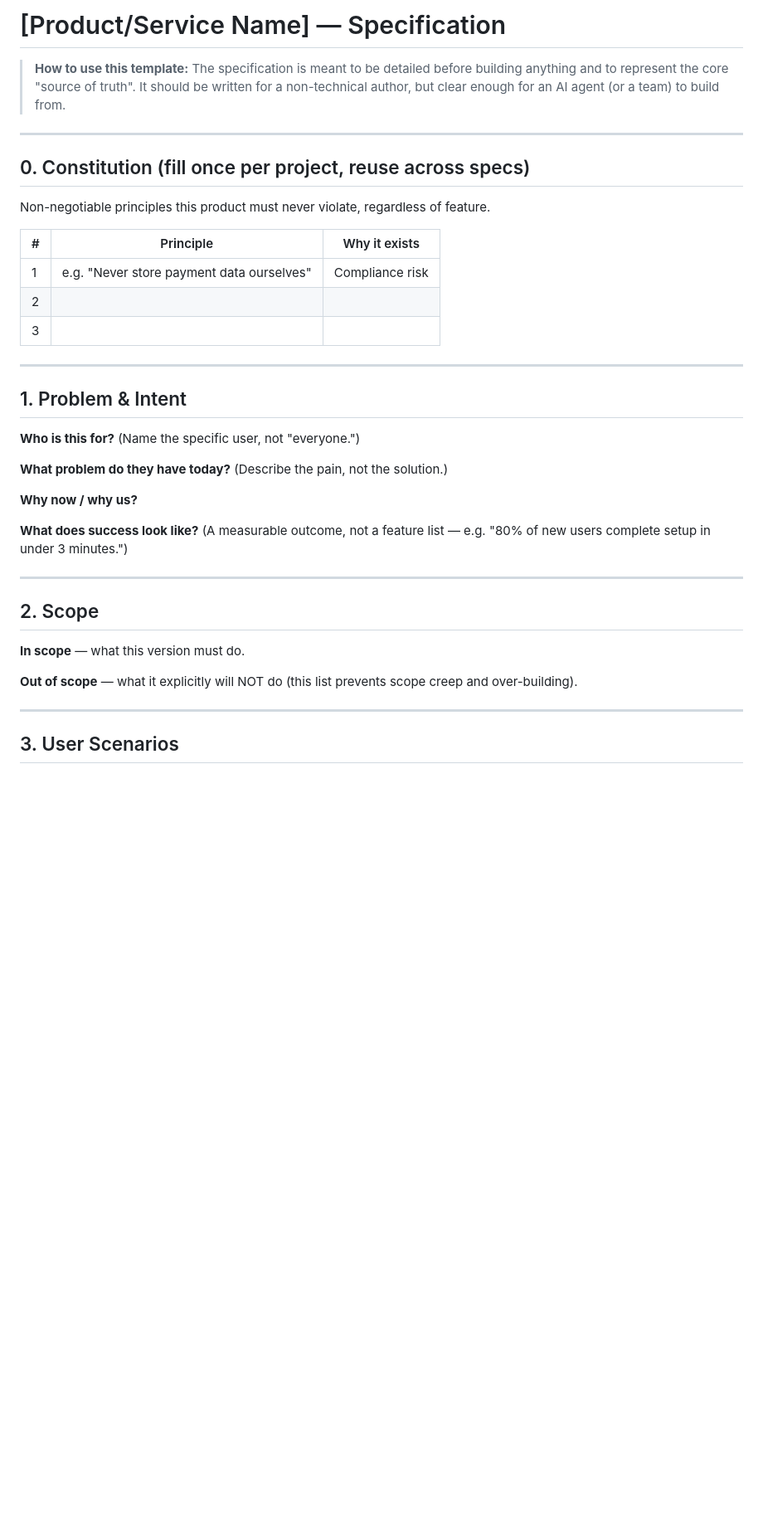
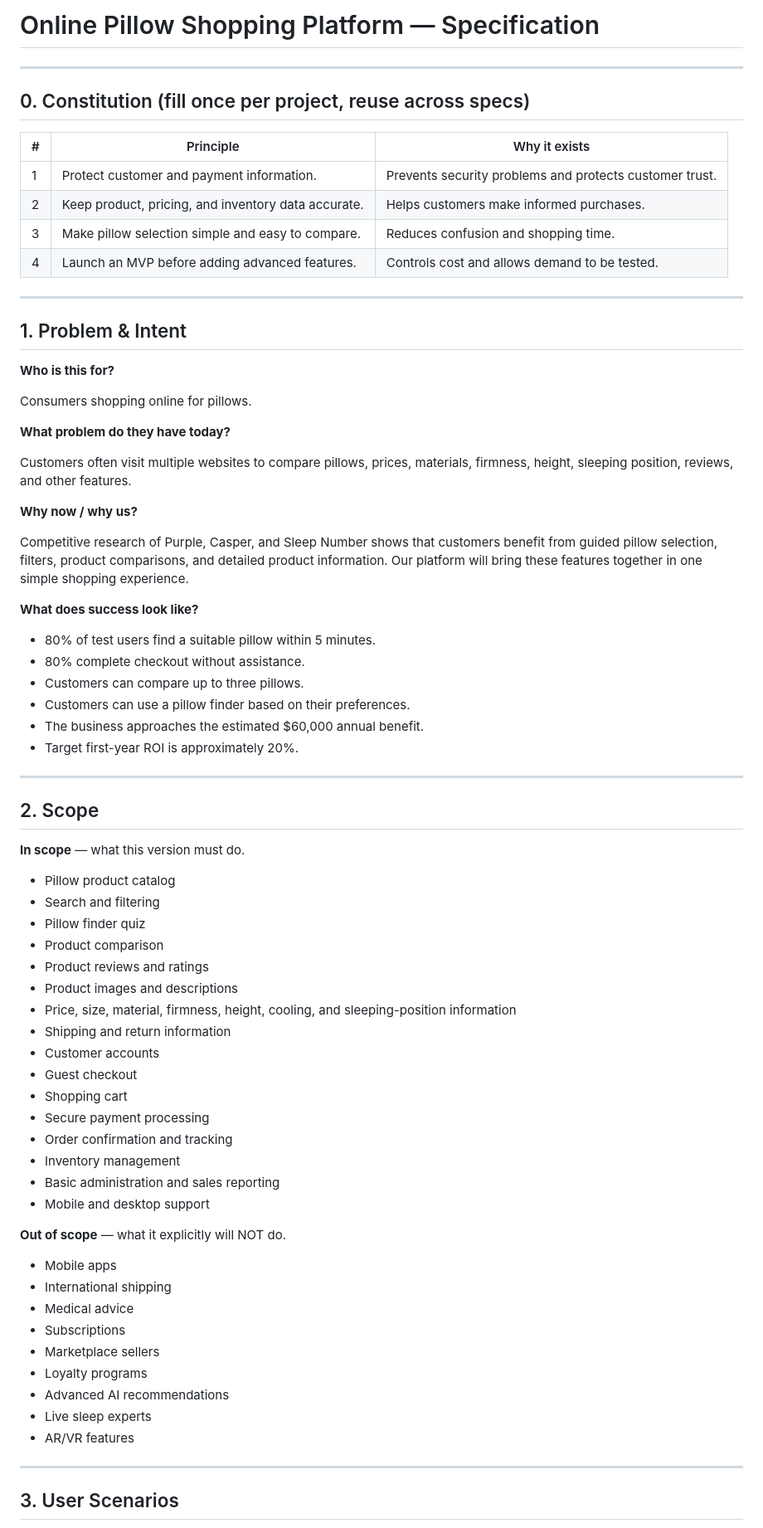
Before and after one commit to edwarka/SYSTEM-DESIGN-REPOSITORY, a Markdown page: docs/design/specification.md, the part around one of its changes. Shown at 83% size. GitHub-like rendering; blank space fills up the shorter version.

Commit message:
added specifications and revised with research

```diff
--- a/docs/design/specification.md
+++ b/docs/design/specification.md
@@ -1,33 +1,41 @@
-# [Product/Service Name] — Specification
+# Online Pillow Shopping Platform — Specification
 
-> **How to use this template:** The specification is meant to be detailed before building anything and to represent the core "source of truth". It should be written for a non-technical author, but clear enough for an AI agent (or a team) to build from.
 
 ---
 
 ## 0. Constitution (fill once per project, reuse across specs)
 
-Non-negotiable principles this product must never violate, regardless of feature.
-
 | # | Principle | Why it exists |
-|---|-----------|----------------|
-| 1 | e.g. "Never store payment data ourselves" | Compliance risk |
-| 2 | | |
-| 3 | | |
+|---|---|---|
+| 1 | Protect customer and payment information. | Prevents security problems and protects customer trust. |
+| 2 | Keep product, pricing, and inventory data accurate. | Helps customers make informed purchases. |
+| 3 | Make pillow selection simple and easy to compare. | Reduces confusion and shopping time. |
+| 4 | Launch an MVP before adding advanced features. | Controls cost and allows demand to be tested. |
 
 ---
 
 ## 1. Problem & Intent
 
 **Who is this for?**
-(Name the specific user, not "everyone.")
+
+Consumers shopping online for pillows.
 
 **What problem do they have today?**
-(Describe the pain, not the solution.)
+
+Customers often visit multiple websites to compare pillows, prices, materials, firmness, height, sleeping position, reviews, and other features.
 
 **Why now / why us?**
 
+Competitive research of Purple, Casper, and Sleep Number shows that customers benefit from guided pillow selection, filters, product comparisons, and detailed product information. Our platform will bring these features together in one simple shopping experience.
+
 **What does success look like?**
-(A measurable outcome, not a feature list — e.g. "80% of new users complete setup in under 3 minutes.")
+
+- 80% of test users find a suitable pillow within 5 minutes.
+- 80% complete checkout without assistance.
+- Customers can compare up to three pillows.
+- Customers can use a pillow finder based on their preferences.
+- The business approaches the estimated $60,000 annual benefit.
+- Target first-year ROI is approximately 20%.
 
 ---
 
@@ -35,7 +43,34 @@ Non-negotiable principles this product must never violate, regardless of feature
 
 **In scope** — what this version must do.
 
-**Out of scope** — what it explicitly will NOT do (this list prevents scope creep and over-building).
+- Pillow product catalog
+- Search and filtering
+- Pillow finder quiz
+- Product comparison
+- Product reviews and ratings
+- Product images and descriptions
+- Price, size, material, firmness, height, cooling, and sleeping-position information
+- Shipping and return information
+- Customer accounts
+- Guest checkout
+- Shopping cart
+- Secure payment processing
+- Order confirmation and tracking
+- Inventory management
+- Basic administration and sales reporting
+- Mobile and desktop support
+
+**Out of scope** — what it explicitly will NOT do.
+
+- Mobile apps
+- International shipping
+- Medical advice
+- Subscriptions
+- Marketplace sellers
+- Loyalty programs
+- Advanced AI recommendations
+- Live sleep experts
+- AR/VR features
 
 ---
 
```
Also changed, not shown: other parts of docs/design/specification.md (+85 -34 lines).
